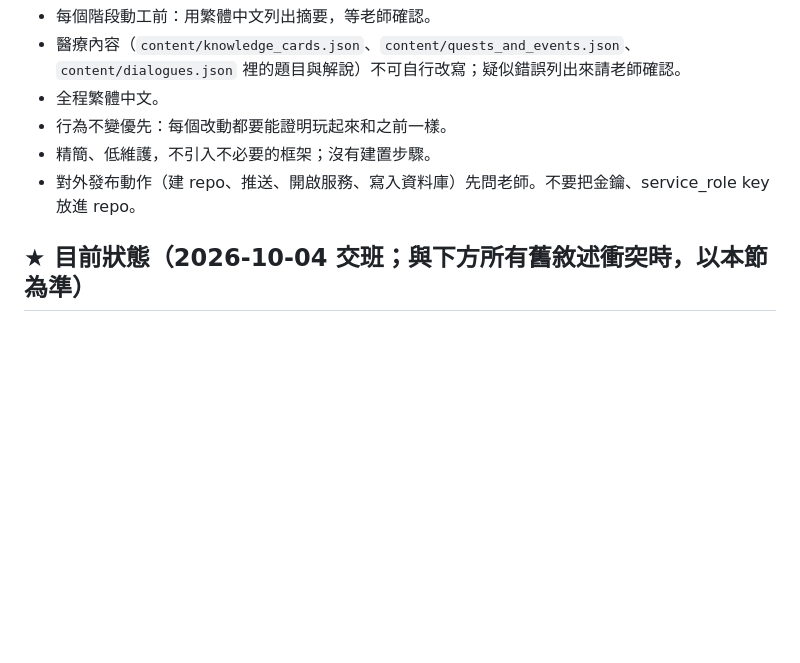
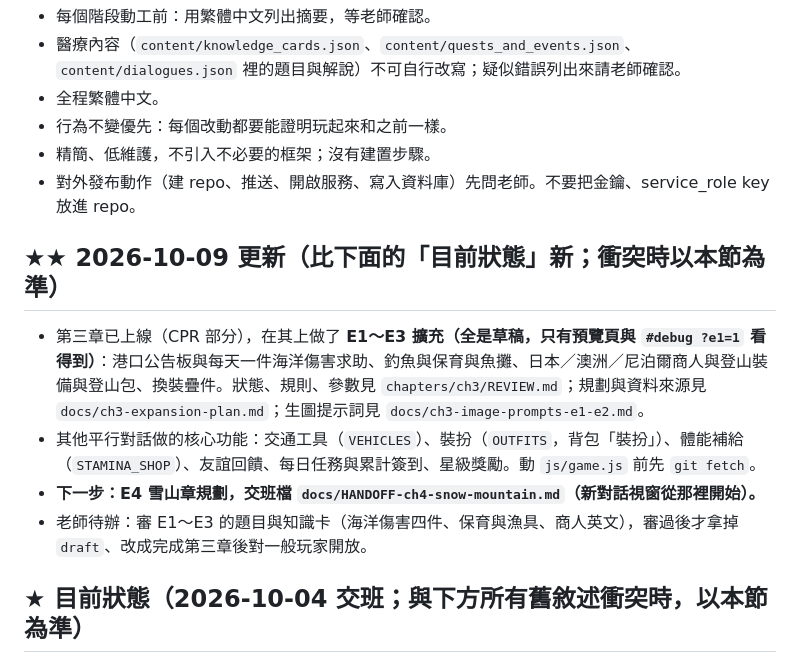
Before and after one commit to Leilei1221/first-aid-kingdom, a Markdown page: AGENTS.md, the part around the change. Rendered like a GitHub page; blank space fills up the shorter version.

Commit message:
E4 雪山章規劃交班檔（給新對話視窗）；AGENTS.md 加 2026-10-09 更新
Co-Authored-By: Claude Sonnet 5.5 <noreply@anthropic.com>

```diff
--- a/AGENTS.md
+++ b/AGENTS.md
@@ -15,6 +15,12 @@
 - 行為不變優先：每個改動都要能證明玩起來和之前一樣。
 - 精簡、低維護，不引入不必要的框架；沒有建置步驟。
 - 對外發布動作（建 repo、推送、開啟服務、寫入資料庫）先問老師。不要把金鑰、service_role key 放進 repo。
+
+## ★★ 2026-10-09 更新（比下面的「目前狀態」新；衝突時以本節為準）
+- 第三章已上線（CPR 部分），在其上做了 **E1～E3 擴充（全是草稿，只有預覽頁與 `#debug ?e1=1` 看得到）**：港口公告板與每天一件海洋傷害求助、釣魚與保育與魚攤、日本／澳洲／尼泊爾商人與登山裝備與登山包、換裝疊件。狀態、規則、參數見 `chapters/ch3/REVIEW.md`；規劃與資料來源見 `docs/ch3-expansion-plan.md`；生圖提示詞見 `docs/ch3-image-prompts-e1-e2.md`。
+- 其他平行對話做的核心功能：交通工具（`VEHICLES`）、裝扮（`OUTFITS`，背包「裝扮」）、體能補給（`STAMINA_SHOP`）、友誼回饋、每日任務與累計簽到、星級獎勵。動 `js/game.js` 前先 `git fetch`。
+- **下一步：E4 雪山章規劃，交班檔 `docs/HANDOFF-ch4-snow-mountain.md`（新對話視窗從那裡開始）。**
+- 老師待辦：審 E1～E3 的題目與知識卡（海洋傷害四件、保育與漁具、商人英文），審過後才拿掉 `draft`、改成完成第三章後對一般玩家開放。
 
 ## ★ 目前狀態（2026-10-04 交班；與下方所有舊敘述衝突時，以本節為準）
 
```
Also changed, not shown: docs/HANDOFF-ch4-snow-mountain.md (added, +72 -0 lines).
